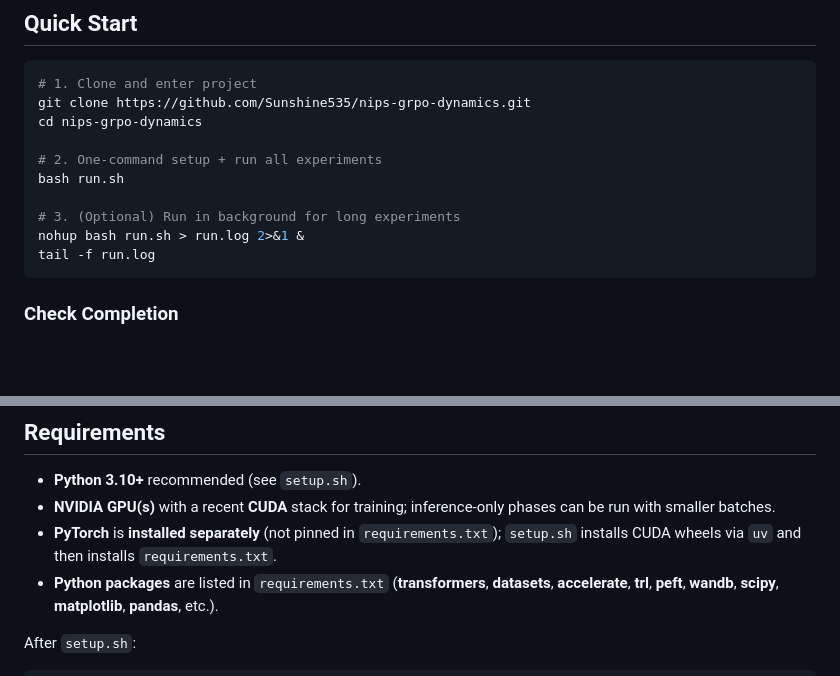
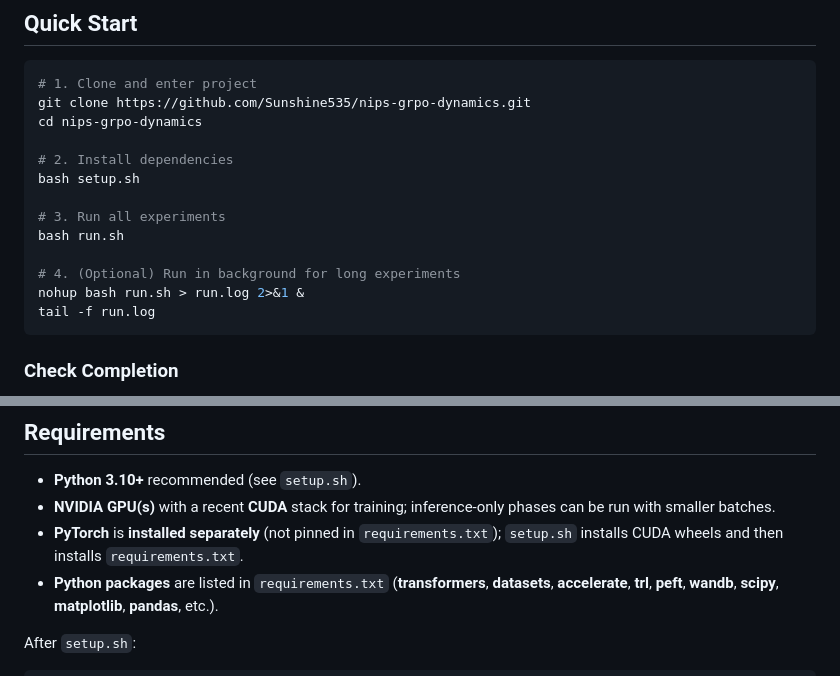
Before and after one commit to Sunshine535/nips-grpo-dynamics, a Markdown page: README.md, 2 parts joined by grey strips. GitHub-like rendering; blank space fills up the shorter version.

Commit message:
docs: update README Quick Start to include setup.sh step
- Add explicit `bash setup.sh` before `bash run.sh`
- Fix step numbering (setup → run → background)
- Remove uv references
- Expand project structure and experiment details for short READMEs

Made-with: Cursor

````diff
--- a/README.md
+++ b/README.md
@@ -9,10 +9,13 @@
 git clone https://github.com/Sunshine535/nips-grpo-dynamics.git
 cd nips-grpo-dynamics
 
-# 2. One-command setup + run all experiments
+# 2. Install dependencies
+bash setup.sh
+
+# 3. Run all experiments
 bash run.sh
 
-# 3. (Optional) Run in background for long experiments
+# 4. (Optional) Run in background for long experiments
 nohup bash run.sh > run.log 2>&1 &
 tail -f run.log
 ```
@@ -128,7 +131,7 @@ The master script enables **MATH** alongside **GSM8K** for phase-point evaluatio
 
 - **Python 3.10+** recommended (see `setup.sh`).
 - **NVIDIA GPU(s)** with a recent **CUDA** stack for training; inference-only phases can be run with smaller batches.
-- **PyTorch** is **installed separately** (not pinned in `requirements.txt`); `setup.sh` installs CUDA wheels via `uv` and then installs `requirements.txt`.
+- **PyTorch** is **installed separately** (not pinned in `requirements.txt`); `setup.sh` installs CUDA wheels and then installs `requirements.txt`.
 - **Python packages** are listed in `requirements.txt` (**transformers**, **datasets**, **accelerate**, **trl**, **peft**, **wandb**, **scipy**, **matplotlib**, **pandas**, etc.).
 
 After `setup.sh`:
````
